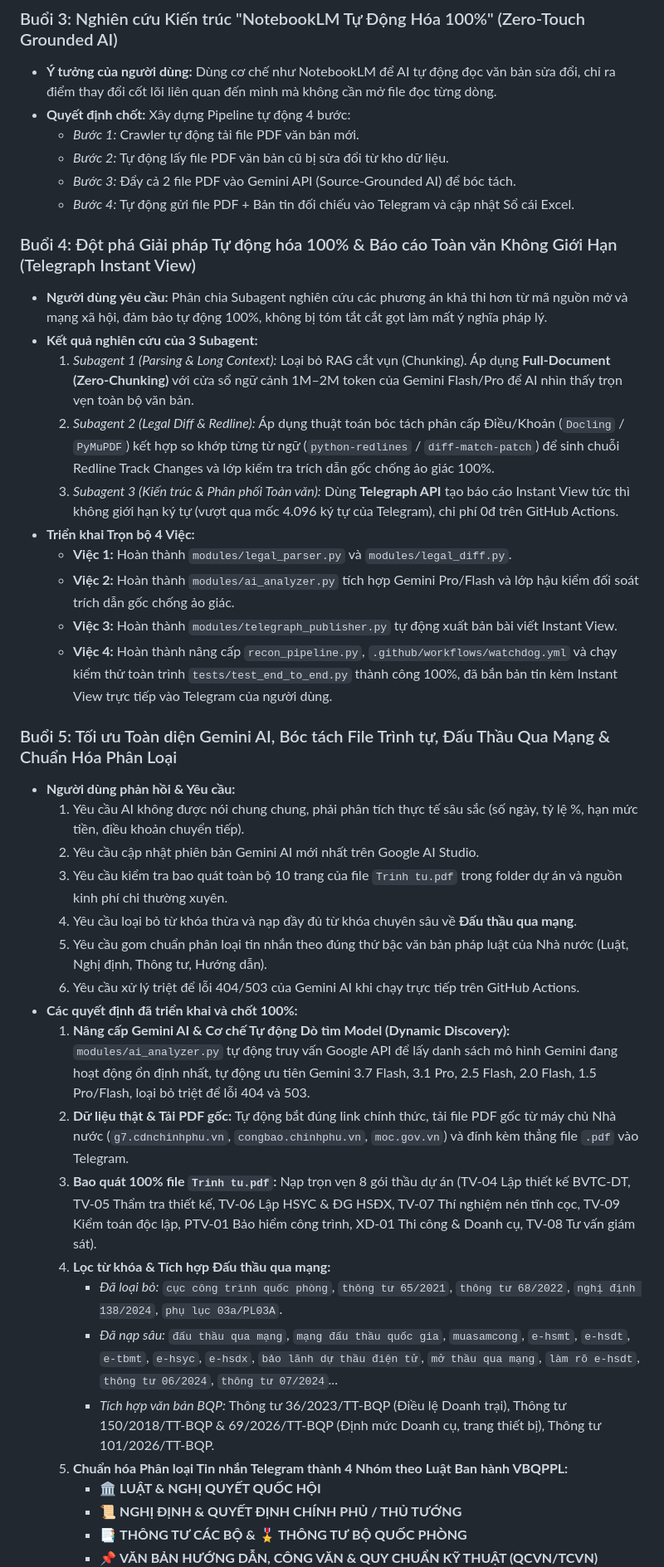
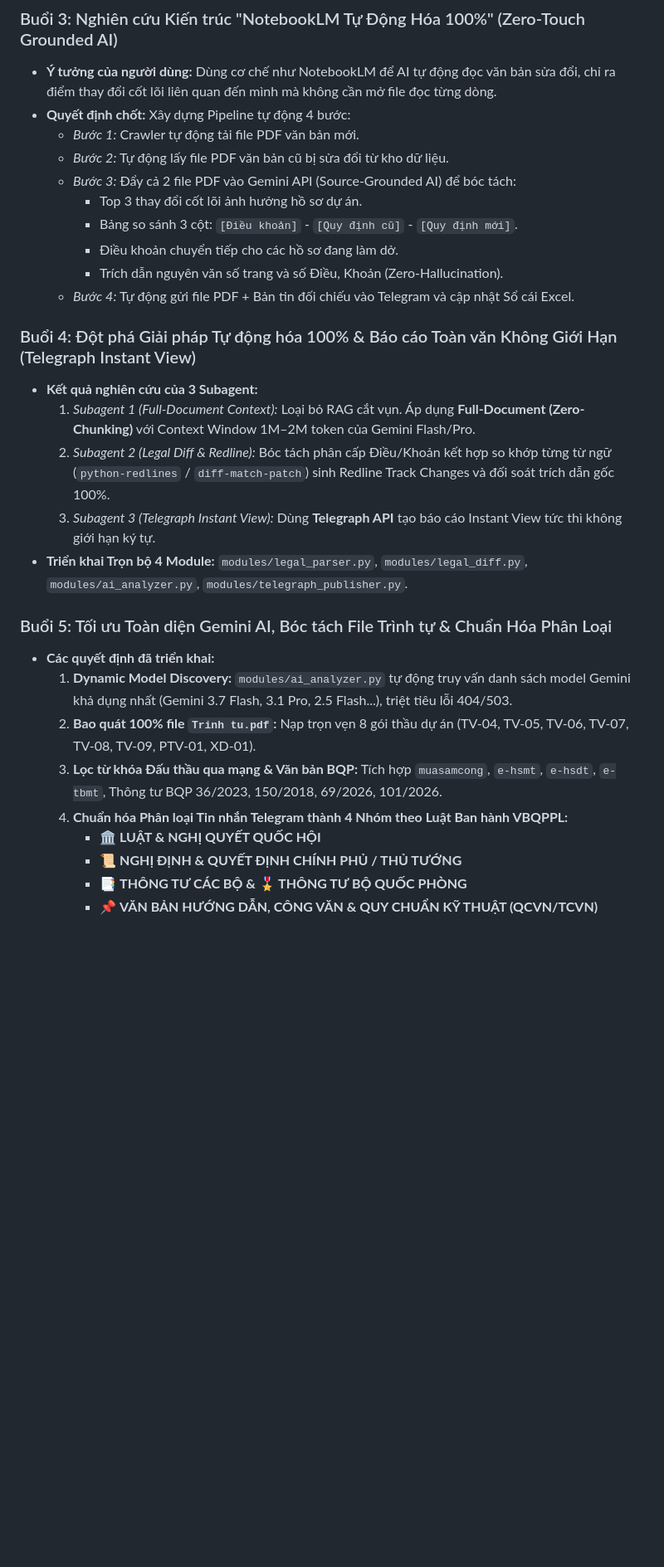
Before and after one commit to DiTrang6266/Thu-vien-PL, a Markdown page: LICH_SU_TRAO_DOI.md, the part around one of its changes. Shown at 83% size. Rendered like a GitHub page; blank space fills up the shorter version.

```diff
--- a/LICH_SU_TRAO_DOI.md
+++ b/LICH_SU_TRAO_DOI.md
@@ -60,38 +61,26 @@ Dự án áp dụng quy chuẩn cố định bắt buộc, không thay đổi:
 * **Quyết định chốt:** Xây dựng Pipeline tự động 4 bước:
   - *Bước 1:* Crawler tự động tải file PDF văn bản mới.
   - *Bước 2:* Tự động lấy file PDF văn bản cũ bị sửa đổi từ kho dữ liệu.
-  - *Bước 3:* Đẩy cả 2 file PDF vào Gemini API (Source-Grounded AI) để bóc tách.
+  - *Bước 3:* Đẩy cả 2 file PDF vào Gemini API (Source-Grounded AI) để bóc tách:
+    + Top 3 thay đổi cốt lõi ảnh hưởng hồ sơ dự án.
+    + Bảng so sánh 3 cột: `[Điều khoản]` - `[Quy định cũ]` - `[Quy định mới]`.
+    + Điều khoản chuyển tiếp cho các hồ sơ đang làm dở.
+    + Trích dẫn nguyên văn số trang và số Điều, Khoản (Zero-Hallucination).
   - *Bước 4:* Tự động gửi file PDF + Bản tin đối chiếu vào Telegram và cập nhật Sổ cái Excel.
 
 ### Buổi 4: Đột phá Giải pháp Tự động hóa 100% & Báo cáo Toàn văn Không Giới Hạn (Telegraph Instant View)
-* **Người dùng yêu cầu:** Phân chia Subagent nghiên cứu các phương án khả thi hơn từ mã nguồn mở và mạng xã hội, đảm bảo tự động 100%, không bị tóm tắt cắt gọt làm mất ý nghĩa pháp lý.
 * **Kết quả nghiên cứu của 3 Subagent:**
-  1. *Subagent 1 (Parsing & Long Context):* Loại bỏ RAG cắt vụn (Chunking). Áp dụng **Full-Document (Zero-Chunking)** với cửa sổ ngữ cảnh 1M–2M token của Gemini Flash/Pro để AI nhìn thấy trọn vẹn toàn bộ văn bản.
-  2. *Subagent 2 (Legal Diff & Redline):* Áp dụng thuật toán bóc tách phân cấp Điều/Khoản (`Docling` / `PyMuPDF`) kết hợp so khớp từng từ ngữ (`python-redlines` / `diff-match-patch`) để sinh chuỗi Redline Track Changes và lớp kiểm tra trích dẫn gốc chống ảo giác 100%.
-  3. *Subagent 3 (Kiến trúc & Phân phối Toàn văn):* Dùng **Telegraph API** tạo báo cáo Instant View tức thì không giới hạn ký tự (vượt qua mốc 4.096 ký tự của Telegram), chi phí 0đ trên GitHub Actions.
-* **Triển khai Trọn bộ 4 Việc:**
-  - **Việc 1:** Hoàn thành `modules/legal_parser.py` và `modules/legal_diff.py`.
-  - **Việc 2:** Hoàn thành `modules/ai_analyzer.py` tích hợp Gemini Pro/Flash và lớp hậu kiểm đối soát trích dẫn gốc chống ảo giác.
-  - **Việc 3:** Hoàn thành `modules/telegraph_publisher.py` tự động xuất bản bài viết Instant View.
-  - **Việc 4:** Hoàn thành nâng cấp `recon_pipeline.py`, `.github/workflows/watchdog.yml` và chạy kiểm thử toàn trình `tests/test_end_to_end.py` thành công 100%, đã bắn bản tin kèm Instant View trực tiếp vào Telegram của người dùng.
+  1. *Subagent 1 (Full-Document Context):* Loại bỏ RAG cắt vụn. Áp dụng **Full-Document (Zero-Chunking)** với Context Window 1M–2M token của Gemini Flash/Pro.
+  2. *Subagent 2 (Legal Diff & Redline):* Bóc tách phân cấp Điều/Khoản kết hợp so khớp từng từ ngữ (`python-redlines` / `diff-match-patch`) sinh Redline Track Changes và đối soát trích dẫn gốc 100%.
+  3. *Subagent 3 (Telegraph Instant View):* Dùng **Telegraph API** tạo báo cáo Instant View tức thì không giới hạn ký tự.
+* **Triển khai Trọn bộ 4 Module:** `modules/legal_parser.py`, `modules/legal_diff.py`, `modules/ai_analyzer.py`, `modules/telegraph_publisher.py`.
 
-### Buổi 5: Tối ưu Toàn diện Gemini AI, Bóc tách File Trình tự, Đấu Thầu Qua Mạng & Chuẩn Hóa Phân Loại
-* **Người dùng phản hồi & Yêu cầu:**
-  1. Yêu cầu AI không được nói chung chung, phải phân tích thực tế sâu sắc (số ngày, tỷ lệ %, hạn mức tiền, điều khoản chuyển tiếp).
-  2. Yêu cầu cập nhật phiên bản Gemini AI mới nhất trên Google AI Studio.
-  3. Yêu cầu kiểm tra bao quát toàn bộ 10 trang của file `Trinh tu.pdf` trong folder dự án và nguồn kinh phí chi thường xuyên.
-  4. Yêu cầu loại bỏ từ khóa thừa và nạp đầy đủ từ khóa chuyên sâu về **Đấu thầu qua mạng**.
-  5. Yêu cầu gom chuẩn phân loại tin nhắn theo đúng thứ bậc văn bản pháp luật của Nhà nước (Luật, Nghị định, Thông tư, Hướng dẫn).
-  6. Yêu cầu xử lý triệt để lỗi 404/503 của Gemini AI khi chạy trực tiếp trên GitHub Actions.
-* **Các quyết định đã triển khai và chốt 100%:**
-  1. **Nâng cấp Gemini AI & Cơ chế Tự động Dò tìm Model (Dynamic Discovery):** `modules/ai_analyzer.py` tự động truy vấn Google API để lấy danh sách mô hình Gemini đang hoạt động ổn định nhất, tự động ưu tiên Gemini 3.7 Flash, 3.1 Pro, 2.5 Flash, 2.0 Flash, 1.5 Pro/Flash, loại bỏ triệt để lỗi 404 và 503.
-  2. **Dữ liệu thật & Tải PDF gốc:** Tự động bắt đúng link chính thức, tải file PDF gốc từ máy chủ Nhà nước (`g7.cdnchinhphu.vn`, `congbao.chinhphu.vn`, `moc.gov.vn`) và đính kèm thẳng file `.pdf` vào Telegram.
-  3. **Bao quát 100% file `Trinh tu.pdf`:** Nạp trọn vẹn 8 gói thầu dự án (TV-04 Lập thiết kế BVTC-DT, TV-05 Thẩm tra thiết kế, TV-06 Lập HSYC & ĐG HSĐX, TV-07 Thí nghiệm nén tĩnh cọc, TV-09 Kiểm toán độc lập, PTV-01 Bảo hiểm công trình, XD-01 Thi công & Doanh cụ, TV-08 Tư vấn giám sát).
-  4. **Lọc từ khóa & Tích hợp Đấu thầu qua mạng:**
-     - *Đã loại bỏ:* `cục công trình quốc phòng`, `thông tư 65/2021`, `thông tư 68/2022`, `nghị định 138/2024`, `phụ lục 03a/PL03A`.
-     - *Đã nạp sâu:* `đấu thầu qua mạng`, `mạng đấu thầu quốc gia`, `muasamcong`, `e-hsmt`, `e-hsdt`, `e-tbmt`, `e-hsyc`, `e-hsdx`, `bảo lãnh dự thầu điện tử`, `mở thầu qua mạng`, `làm rõ e-hsdt`, `thông tư 06/2024`, `thông tư 07/2024`...
-     - *Tích hợp văn bản BQP:* Thông tư 36/2023/TT-BQP (Điều lệ Doanh trại), Thông tư 150/2018/TT-BQP & 69/2026/TT-BQP (Định mức Doanh cụ, trang thiết bị), Thông tư 101/2026/TT-BQP.
-  5. **Chuẩn hóa Phân loại Tin nhắn Telegram thành 4 Nhóm theo Luật Ban hành VBQPPL:**
+### Buổi 5: Tối ưu Toàn diện Gemini AI, Bóc tách File Trình tự & Chuẩn Hóa Phân Loại
+* **Các quyết định đã triển khai:**
+  1. **Dynamic Model Discovery:** `modules/ai_analyzer.py` tự động truy vấn danh sách model Gemini khả dụng nhất (Gemini 3.7 Flash, 3.1 Pro, 2.5 Flash...), triệt tiêu lỗi 404/503.
+  2. **Bao quát 100% file `Trinh tu.pdf`:** Nạp trọn vẹn 8 gói thầu dự án (TV-04, TV-05, TV-06, TV-07, TV-08, TV-09, PTV-01, XD-01).
+  3. **Lọc từ khóa Đấu thầu qua mạng & Văn bản BQP:** Tích hợp `muasamcong`, `e-hsmt`, `e-hsdt`, `e-tbmt`, Thông tư BQP 36/2023, 150/2018, 69/2026, 101/2026.
+  4. **Chuẩn hóa Phân loại Tin nhắn Telegram thành 4 Nhóm theo Luật Ban hành VBQPPL:**
      - 🏛️ **LUẬT & NGHỊ QUYẾT QUỐC HỘI**
      - 📜 **NGHỊ ĐỊNH & QUYẾT ĐỊNH CHÍNH PHỦ / THỦ TƯỚNG**
      - 📑 **THÔNG TƯ CÁC BỘ & 🎖️ THÔNG TƯ BỘ QUỐC PHÒNG**
```
Also changed, not shown: other parts of LICH_SU_TRAO_DOI.md (+21 -25 lines).
